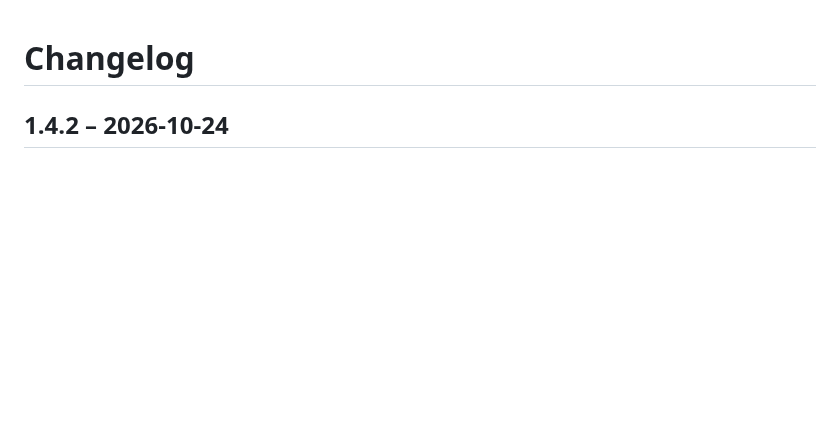
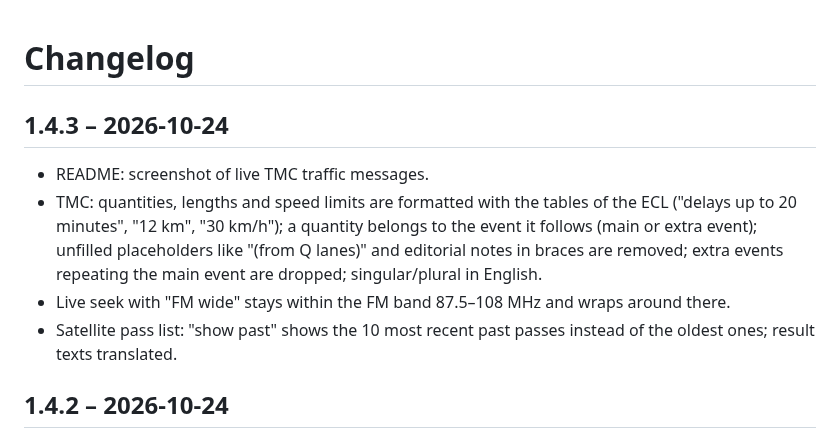
Before and after one commit to do1gmt/hamscanpi, a Markdown page: CHANGELOG.md, the part around the change. Drawn GitHub-style; blank space fills up the shorter version.

```diff
--- a/CHANGELOG.md
+++ b/CHANGELOG.md
@@ -1,4 +1,15 @@
 # Changelog
+
+## 1.4.3 – 2026-10-24
+
+- README: screenshot of live TMC traffic messages.
+- TMC: quantities, lengths and speed limits are formatted with the tables of the ECL ("delays up to
+  20 minutes", "12 km", "30 km/h"); a quantity belongs to the event it follows (main or extra event);
+  unfilled placeholders like "(from Q lanes)" and editorial notes in braces are removed; extra events
+  repeating the main event are dropped; singular/plural in English.
+- Live seek with "FM wide" stays within the FM band 87.5–108 MHz and wraps around there.
+- Satellite pass list: "show past" shows the 10 most recent past passes instead of the oldest ones;
+  result texts translated.
 
 ## 1.4.2 – 2026-10-24
 
```
Also changed, not shown: README.md (+4 -0 lines), docs/screenshots/tmc.png (added), 9 other files.
